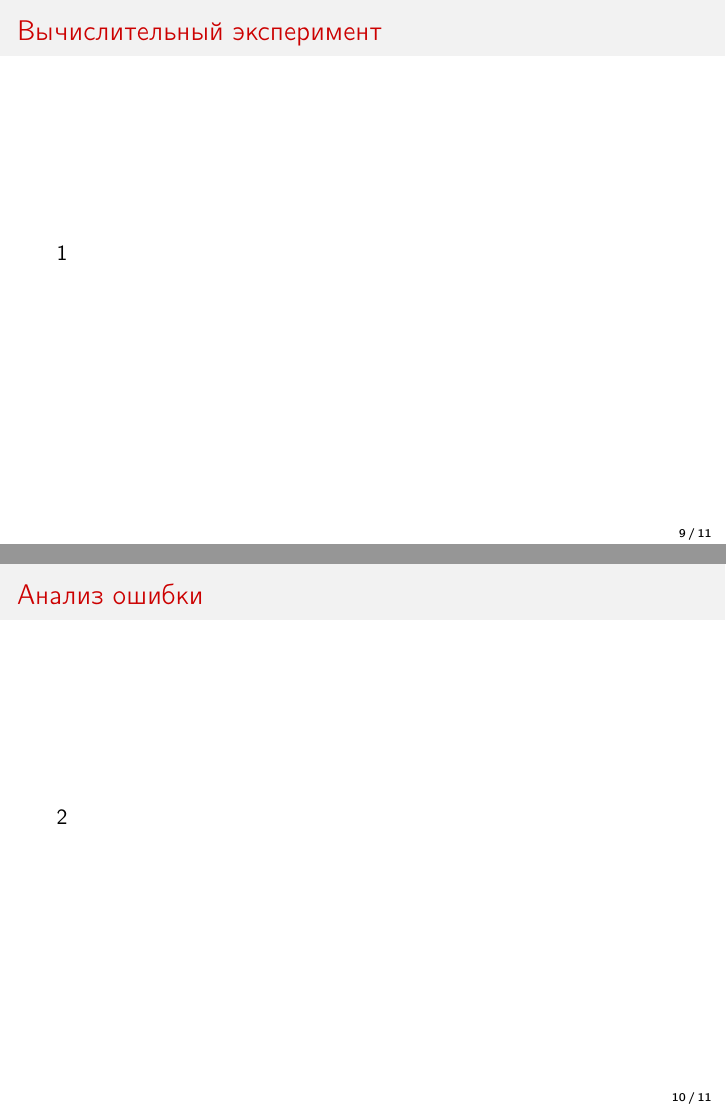
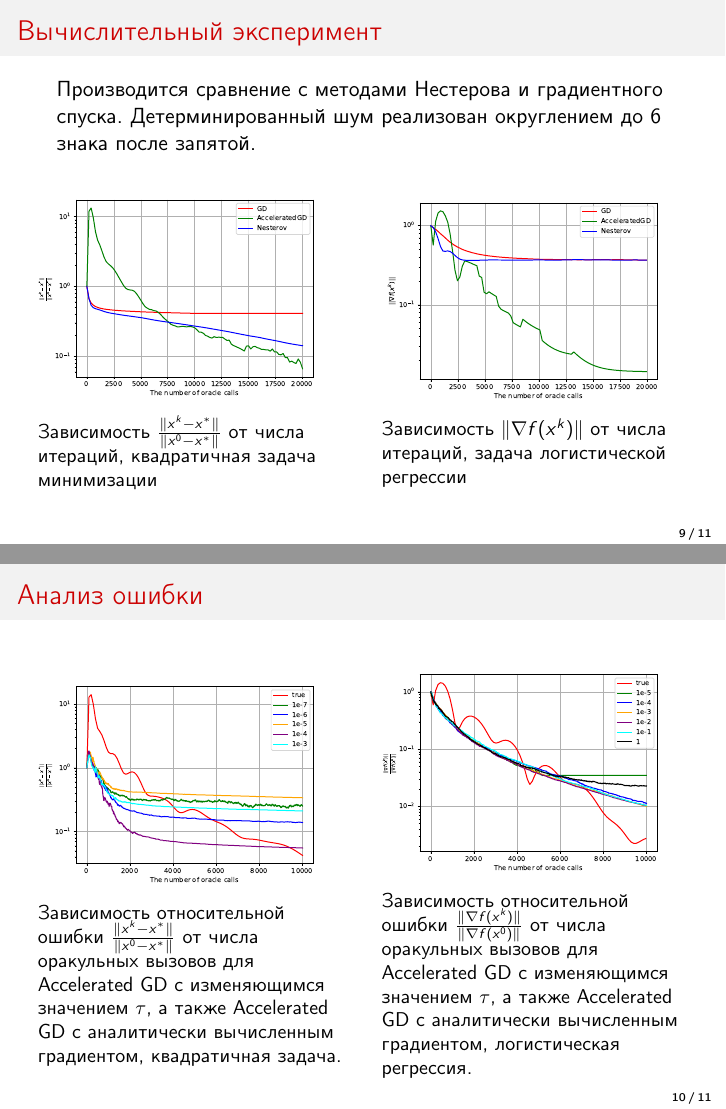
Before and after one commit to intsystems/2024-Project-160, LaTeX slides (slides/Khafizov2024Slides_ru.tex): pages 9 and 10 of 11, joined at a grey line. Compiled offline with pdfLaTeX.

Commit message:
middle-talk

```diff
--- a/slides/Khafizov2024Slides_ru.tex
+++ b/slides/Khafizov2024Slides_ru.tex
@@ -162,12 +162,37 @@ $$\widetilde{\nabla}_i f_\delta (x) := \frac{f_\delta (x + \tau e_i) - f_\delta
 \end{frame}
 
 \begin{frame}{Вычислительный эксперимент}
-1
+Производится сравнение с методами Нестерова и градиентного спуска. Детерминированный шум реализован округлением до 6 знака после запятой.
+\begin{columns}[c]
+    \column{0.5\textwidth}
+    \begin{figure}
+    \includegraphics[width=1.0\textwidth]{Deterministic_quadratic_GD_AGD_Nesterov_15.pdf}
+        \caption*{Зависимость $\frac{\|x^k - x^*\|}{\|x^0 - x^*\|}$ от числа итераций, квадратичная задача минимизации}
+    \end{figure}
+
+    \column{0.5\textwidth}
+    \begin{figure}
+    \includegraphics[width=1.0\textwidth]{Non_stochastic_Logreg_GD_AGD_Nesterov_15_1e-07_1e-05.pdf}
+        \caption*{Зависимость $\|\nabla f(x^k)\|$ от числа итераций, задача логистической регрессии}
+    \end{figure}
+\end{columns}
 \end{frame}
 
 
 \begin{frame}{Анализ ошибки}
-2
+\begin{columns}[c]
+    \column{0.5\textwidth}
+    \begin{figure}
+    \includegraphics[width=1.0\textwidth]{Error_analysis_quadratic_sigma=1e-6.pdf}
+        \caption*{Зависимость относительной ошибки $\frac{\|x^k - x^*\|}{\|x^0 - x^*\|}$ от числа оракульных вызовов для Accelerated GD с изменяющимся значением $\tau$, а также Accelerated GD с аналитически вычисленным градиентом, квадратичная задача.}
+    \end{figure}
+
+    \column{0.5\textwidth}
+    \begin{figure}
+    \includegraphics[width=1.0\textwidth]{Error_analysis_logreg_sigma=1e-6.pdf}
+        \caption*{Зависимость относительной ошибки $\frac{\|\nabla f(x^k)\|}{\|\nabla f(x^0)\|}$ от числа оракульных вызовов для Accelerated GD с изменяющимся значением $\tau$, а также Accelerated GD с аналитически вычисленным градиентом, логистическая регрессия.}
+    \end{figure}
+\end{columns}
 \end{frame}
 
 
```
Also changed, not shown: slides/Khafizov2024Slides_ru.pdf, slides/Khafizov2024Slides_ru.tex (15 more changed lines).
